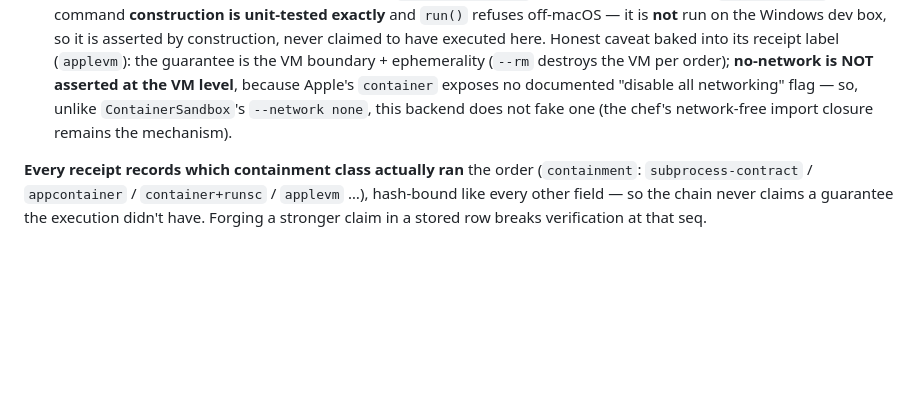
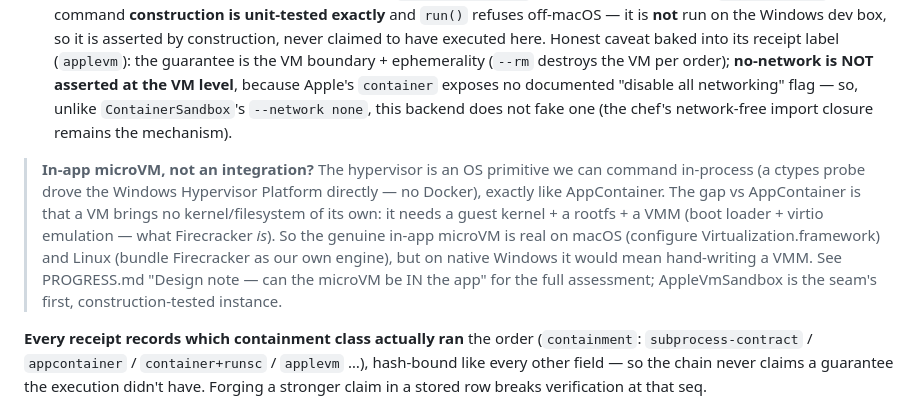
Before and after one commit to yas90ahm/Tanaka, a Markdown page: README.md, the part around the change. Rendered like a GitHub page; blank space fills up the shorter version.

```diff
--- a/README.md
+++ b/README.md
@@ -620,6 +620,17 @@ The chef runs behind a swappable `Sandbox` interface (`chef/sandbox.py`):
   `--network none`, this backend does not fake one (the chef's network-free
   import closure remains the mechanism).
 
+> **In-app microVM, not an integration?** The hypervisor is an OS primitive we
+> can command in-process (a ctypes probe drove the Windows Hypervisor Platform
+> directly — no Docker), exactly like AppContainer. The gap vs AppContainer is
+> that a VM brings no kernel/filesystem of its own: it needs a guest kernel + a
+> rootfs + a VMM (boot loader + virtio emulation — what Firecracker *is*). So
+> the genuine in-app microVM is real on macOS (configure Virtualization.framework)
+> and Linux (bundle Firecracker as our own engine), but on native Windows it
+> would mean hand-writing a VMM. See PROGRESS.md "Design note — can the microVM
+> be IN the app" for the full assessment; AppleVmSandbox is the seam's first,
+> construction-tested instance.
+
 **Every receipt records which containment class actually ran** the order
 (`containment`: `subprocess-contract` / `appcontainer` / `container+runsc` /
 `applevm` …),
```
Also changed, not shown: PROGRESS.md (+51 -0 lines).
